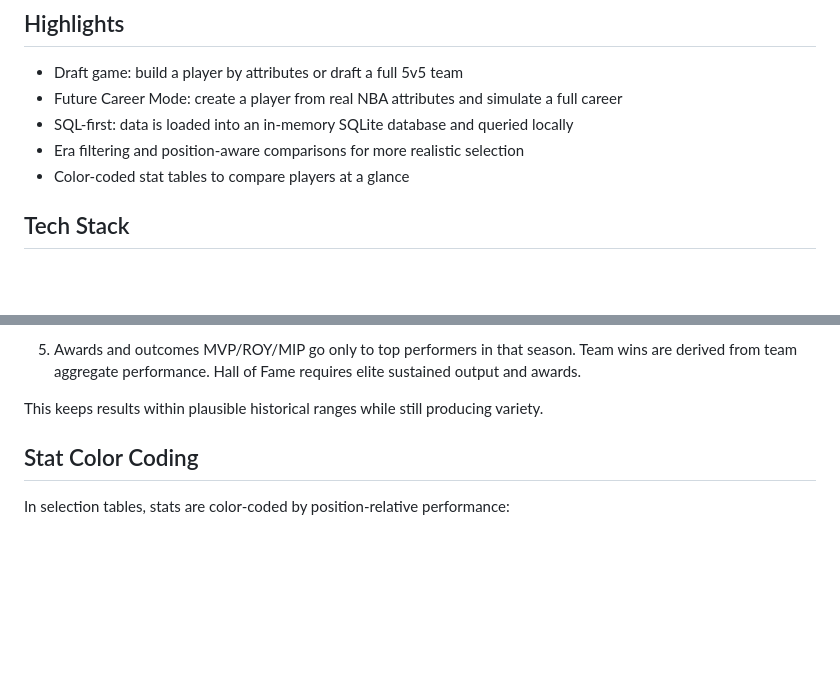
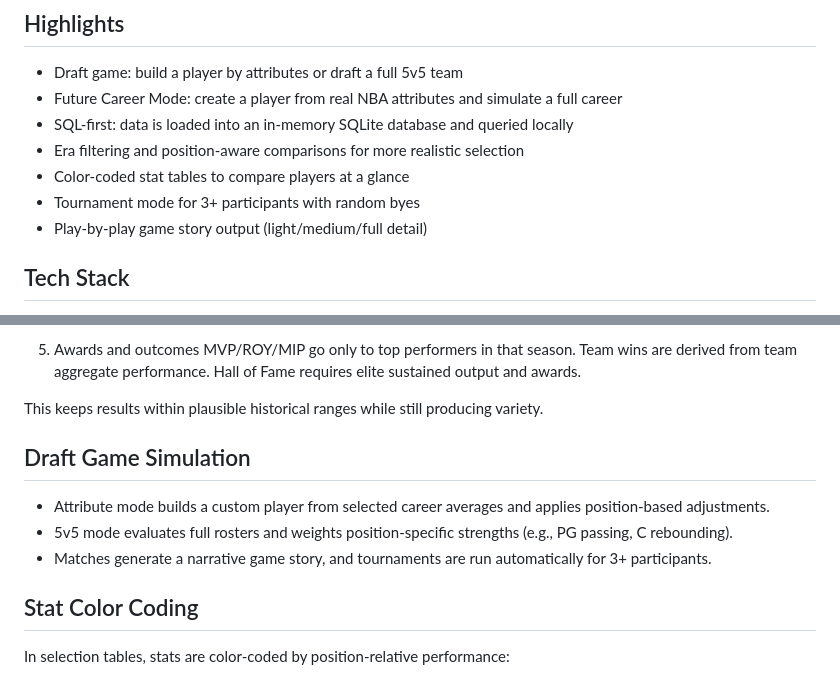
Before and after one commit to pranavkkp4/NBA-Player-Game, a Markdown page: README.md, 2 parts joined by grey strips. GitHub-like rendering; blank space fills up the shorter version.

Commit message:
Update README with draft sim details

```diff
--- a/README.md
+++ b/README.md
@@ -8,6 +8,8 @@ An in-browser NBA draft and career simulator built with HTML, CSS, JavaScript, a
 - SQL-first: data is loaded into an in-memory SQLite database and queried locally
 - Era filtering and position-aware comparisons for more realistic selection
 - Color-coded stat tables to compare players at a glance
+- Tournament mode for 3+ participants with random byes
+- Play-by-play game story output (light/medium/full detail)
 
 ## Tech Stack
 - HTML5
@@ -40,6 +42,11 @@ Team wins are derived from team aggregate performance.
 Hall of Fame requires elite sustained output and awards.
 
 This keeps results within plausible historical ranges while still producing variety.
+
+## Draft Game Simulation
+- Attribute mode builds a custom player from selected career averages and applies position-based adjustments.
+- 5v5 mode evaluates full rosters and weights position-specific strengths (e.g., PG passing, C rebounding).
+- Matches generate a narrative game story, and tournaments are run automatically for 3+ participants.
 
 ## Stat Color Coding
 In selection tables, stats are color-coded by position-relative performance:
```
